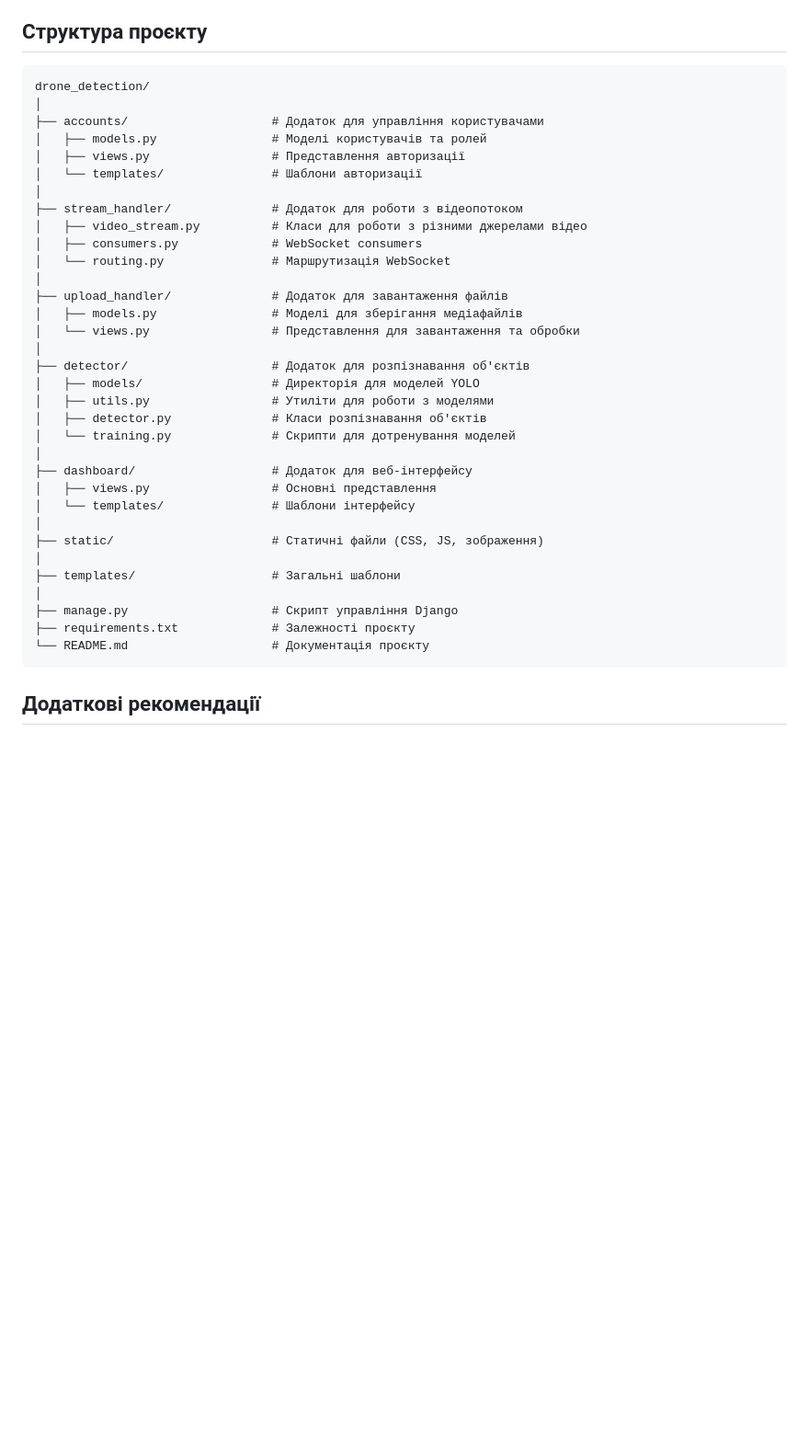
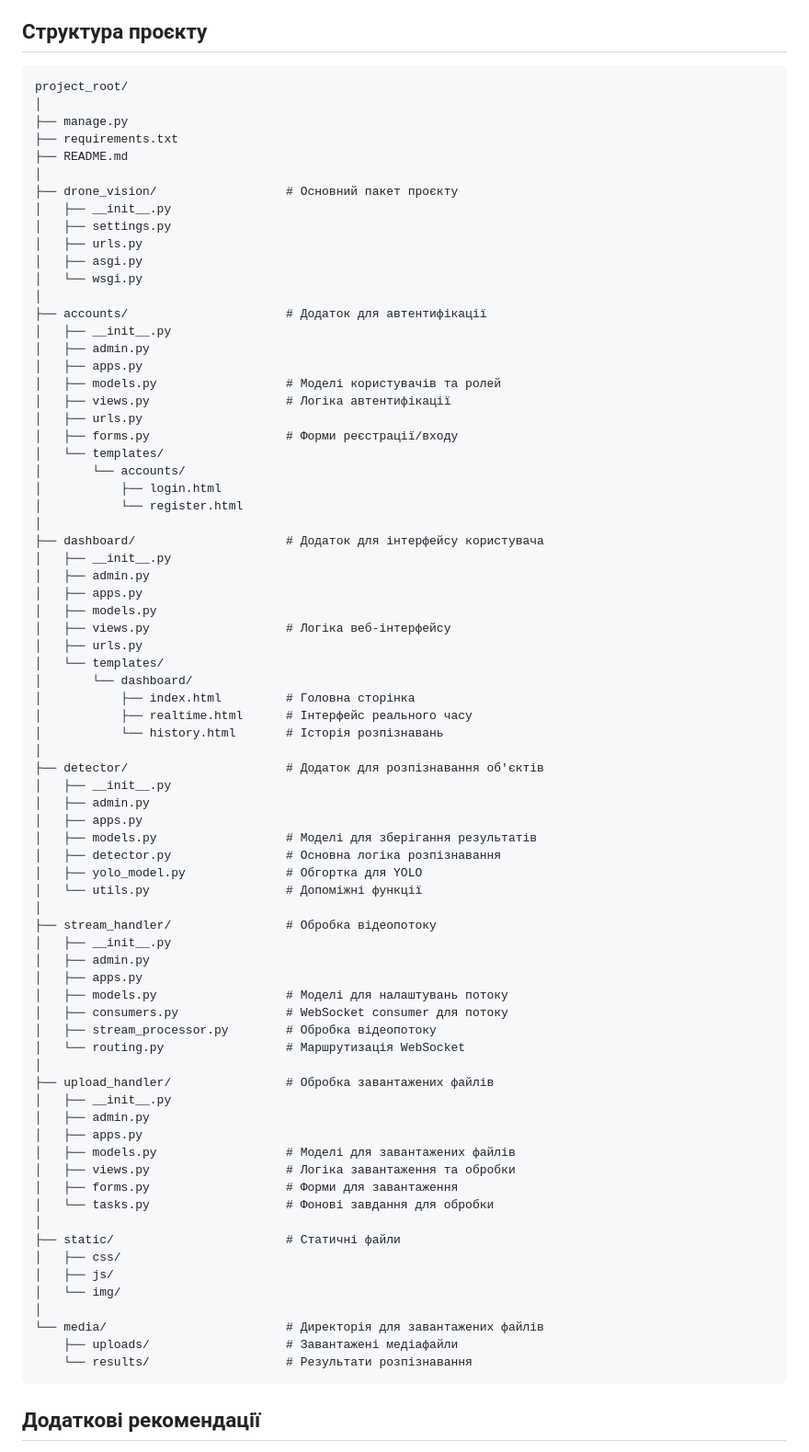
Before and after one commit to KozakOleksandr/creat_is, a Markdown page: README.md, the part around the change. Shown: that part at 92% size. Rendered like a GitHub page; blank space fills up the shorter version.

````diff
--- a/README.md
+++ b/README.md
@@ -255,39 +255,80 @@ pip install channels_redis
 ## Структура проєкту
 
 ```
-drone_detection/
+project_root/
 │
-├── accounts/                    # Додаток для управління користувачами
-│   ├── models.py                # Моделі користувачів та ролей
-│   ├── views.py                 # Представлення авторизації
-│   └── templates/               # Шаблони авторизації
+├── manage.py
+├── requirements.txt
+├── README.md
 │
-├── stream_handler/              # Додаток для роботи з відеопотоком
-│   ├── video_stream.py          # Класи для роботи з різними джерелами відео
-│   ├── consumers.py             # WebSocket consumers
-│   └── routing.py               # Маршрутизація WebSocket
+├── drone_vision/                  # Основний пакет проєкту
+│   ├── __init__.py
+│   ├── settings.py
+│   ├── urls.py
+│   ├── asgi.py
+│   └── wsgi.py
 │
-├── upload_handler/              # Додаток для завантаження файлів
-│   ├── models.py                # Моделі для зберігання медіафайлів
-│   └── views.py                 # Представлення для завантаження та обробки
+├── accounts/                      # Додаток для автентифікації
+│   ├── __init__.py
+│   ├── admin.py
+│   ├── apps.py
+│   ├── models.py                  # Моделі користувачів та ролей
+│   ├── views.py                   # Логіка автентифікації
+│   ├── urls.py
+│   ├── forms.py                   # Форми реєстрації/входу
+│   └── templates/
+│       └── accounts/
+│           ├── login.html
+│           └── register.html
 │
-├── detector/                    # Додаток для розпізнавання об'єктів
-│   ├── models/                  # Директорія для моделей YOLO
-│   ├── utils.py                 # Утиліти для роботи з моделями
-│   ├── detector.py              # Класи розпізнавання об'єктів
-│   └── training.py              # Скрипти для дотренування моделей
+├── dashboard/                     # Додаток для інтерфейсу користувача
+│   ├── __init__.py
+│   ├── admin.py
+│   ├── apps.py
+│   ├── models.py
+│   ├── views.py                   # Логіка веб-інтерфейсу
+│   ├── urls.py
+│   └── templates/
+│       └── dashboard/
+│           ├── index.html         # Головна сторінка
+│           ├── realtime.html      # Інтерфейс реального часу
+│           └── history.html       # Історія розпізнавань
 │
-├── dashboard/                   # Додаток для веб-інтерфейсу
-│   ├── views.py                 # Основні представлення
-│   └── templates/               # Шаблони інтерфейсу
+├── detector/                      # Додаток для розпізнавання об'єктів
+│   ├── __init__.py
+│   ├── admin.py
+│   ├── apps.py
+│   ├── models.py                  # Моделі для зберігання результатів
+│   ├── detector.py                # Основна логіка розпізнавання
+│   ├── yolo_model.py              # Обгортка для YOLO
+│   └── utils.py                   # Допоміжні функції
 │
-├── static/                      # Статичні файли (CSS, JS, зображення)
+├── stream_handler/                # Обробка відеопотоку
+│   ├── __init__.py
+│   ├── admin.py
+│   ├── apps.py
+│   ├── models.py                  # Моделі для налаштувань потоку
+│   ├── consumers.py               # WebSocket consumer для потоку
+│   ├── stream_processor.py        # Обробка відеопотоку
+│   └── routing.py                 # Маршрутизація WebSocket
 │
-├── templates/                   # Загальні шаблони
+├── upload_handler/                # Обробка завантажених файлів
+│   ├── __init__.py
+│   ├── admin.py
+│   ├── apps.py
+│   ├── models.py                  # Моделі для завантажених файлів
+│   ├── views.py                   # Логіка завантаження та обробки
+│   ├── forms.py                   # Форми для завантаження
+│   └── tasks.py                   # Фонові завдання для обробки
 │
-├── manage.py                    # Скрипт управління Django
-├── requirements.txt             # Залежності проєкту
-└── README.md                    # Документація проєкту
+├── static/                        # Статичні файли
+│   ├── css/
+│   ├── js/
+│   └── img/
+│
+└── media/                         # Директорія для завантажених файлів
+    ├── uploads/                   # Завантажені медіафайли
+    └── results/                   # Результати розпізнавання
 ```
 
 ## Додаткові рекомендації
````
